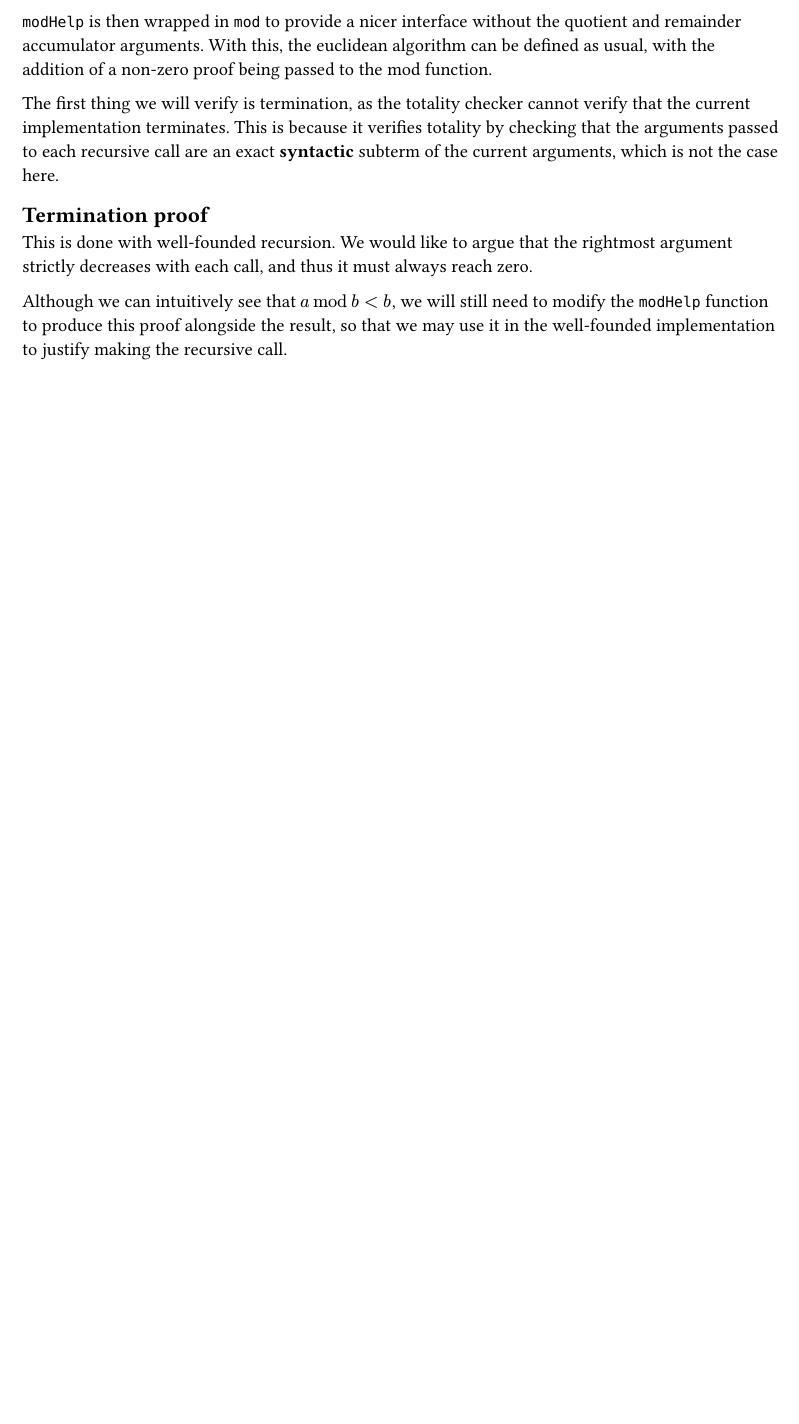
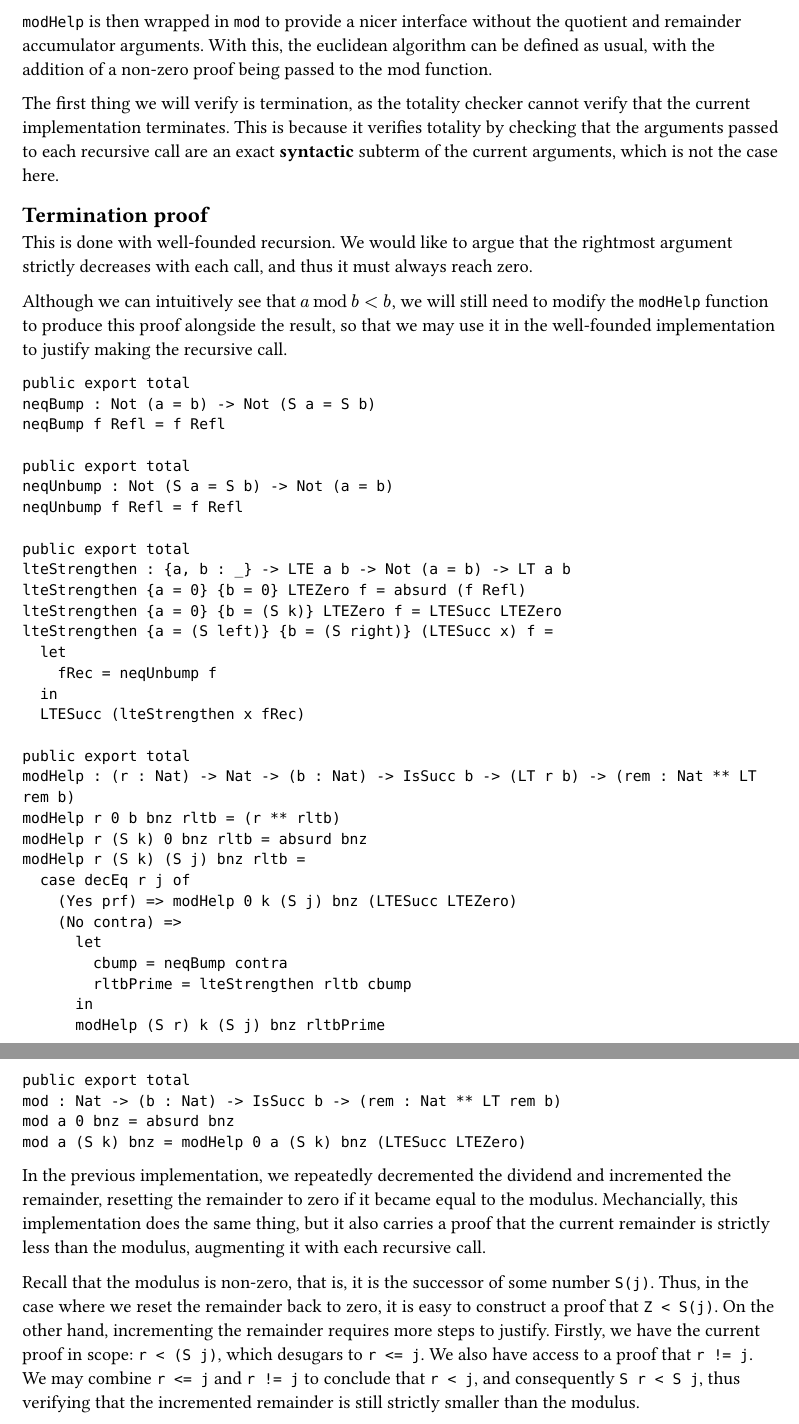
Before and after one commit to city-high-rider/comp440-project, a Typst document (assignment-two/report.typ): part of page 4 of 4 before the commit and two parts of pages 4 and 5 of 5 after it, the two joined at a grey line, cut so that both start at the same text, the shorter picture padded with empty space. Compiled offline with Typst 0.15.

Commit message:
write about mod LT proof

````diff
--- a/assignment-two/report.typ
+++ b/assignment-two/report.typ
@@ -107,3 +107,47 @@ The first thing we will verify is termination, as the totality checker cannot ve
 This is done with well-founded recursion. We would like to argue that the rightmost argument strictly decreases with each call, and thus it must always reach zero.
 
 Although we can intuitively see that $a mod b < b$, we will still need to modify the `modHelp` function to produce this proof alongside the result, so that we may use it in the well-founded implementation to justify making the recursive call.
+
+```idris
+public export total
+neqBump : Not (a = b) -> Not (S a = S b)
+neqBump f Refl = f Refl
+
+public export total
+neqUnbump : Not (S a = S b) -> Not (a = b)
+neqUnbump f Refl = f Refl
+
+public export total
+lteStrengthen : {a, b : _} -> LTE a b -> Not (a = b) -> LT a b
+lteStrengthen {a = 0} {b = 0} LTEZero f = absurd (f Refl)
+lteStrengthen {a = 0} {b = (S k)} LTEZero f = LTESucc LTEZero
+lteStrengthen {a = (S left)} {b = (S right)} (LTESucc x) f =
+  let
+    fRec = neqUnbump f
+  in
+  LTESucc (lteStrengthen x fRec)
+
+public export total
+modHelp : (r : Nat) -> Nat -> (b : Nat) -> IsSucc b -> (LT r b) -> (rem : Nat ** LT rem b)
+modHelp r 0 b bnz rltb = (r ** rltb)
+modHelp r (S k) 0 bnz rltb = absurd bnz
+modHelp r (S k) (S j) bnz rltb =
+  case decEq r j of
+    (Yes prf) => modHelp 0 k (S j) bnz (LTESucc LTEZero)
+    (No contra) =>
+      let
+        cbump = neqBump contra
+        rltbPrime = lteStrengthen rltb cbump
+      in
+      modHelp (S r) k (S j) bnz rltbPrime
+
+
+public export total
+mod : Nat -> (b : Nat) -> IsSucc b -> (rem : Nat ** LT rem b)
+mod a 0 bnz = absurd bnz
+mod a (S k) bnz = modHelp 0 a (S k) bnz (LTESucc LTEZero)
+```
+
+In the previous implementation, we repeatedly decremented the dividend and incremented the remainder, resetting the remainder to zero if it became equal to the modulus. Mechancially, this implementation does the same thing, but it also carries a proof that the current remainder is strictly less than the modulus, augmenting it with each recursive call.
+
+Recall that the modulus is non-zero, that is, it is the successor of some number `S(j)`. Thus, in the case where we reset the remainder back to zero, it is easy to construct a proof that `Z < S(j)`. On the other hand, incrementing the remainder requires more steps to justify. Firstly, we have the current proof in scope: `r < (S j)`, which desugars to `r <= j`. We also have access to a proof that `r != j`. We may combine `r <= j` and `r != j` to conclude that `r < j`, and consequently `S r < S j`, thus verifying that the incremented remainder is still strictly smaller than the modulus.
````
